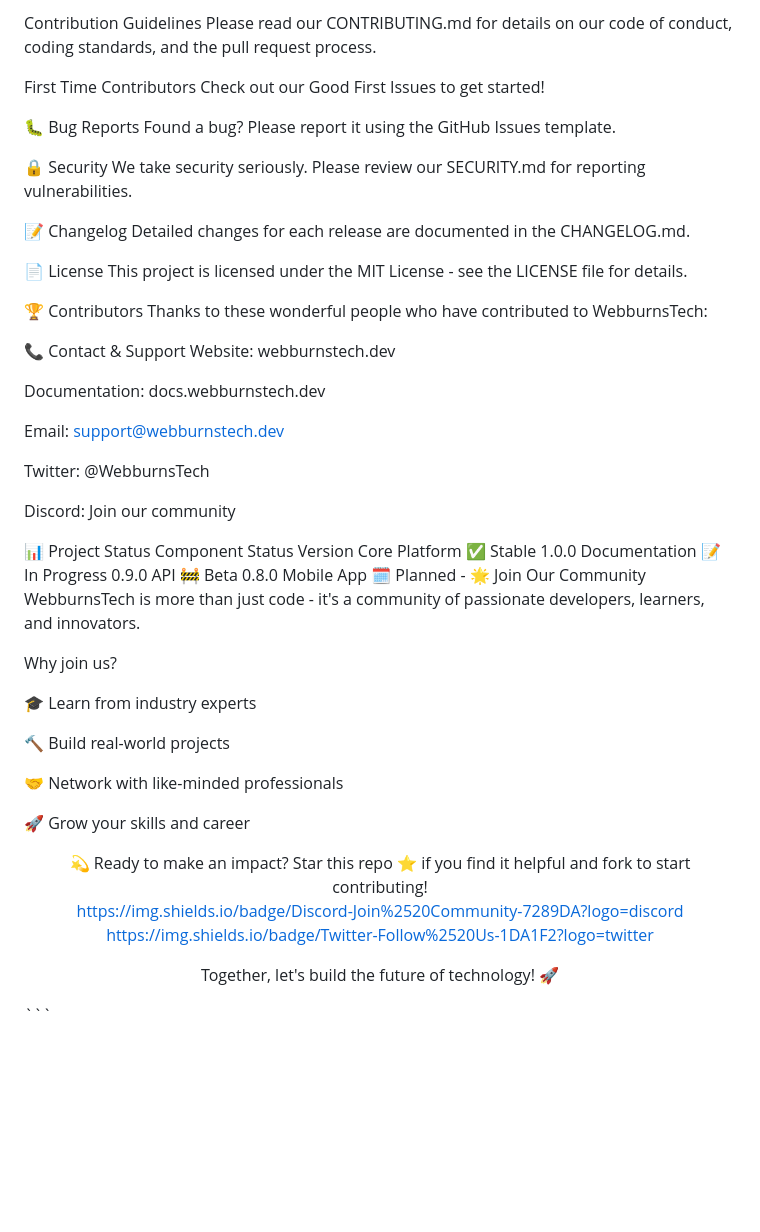
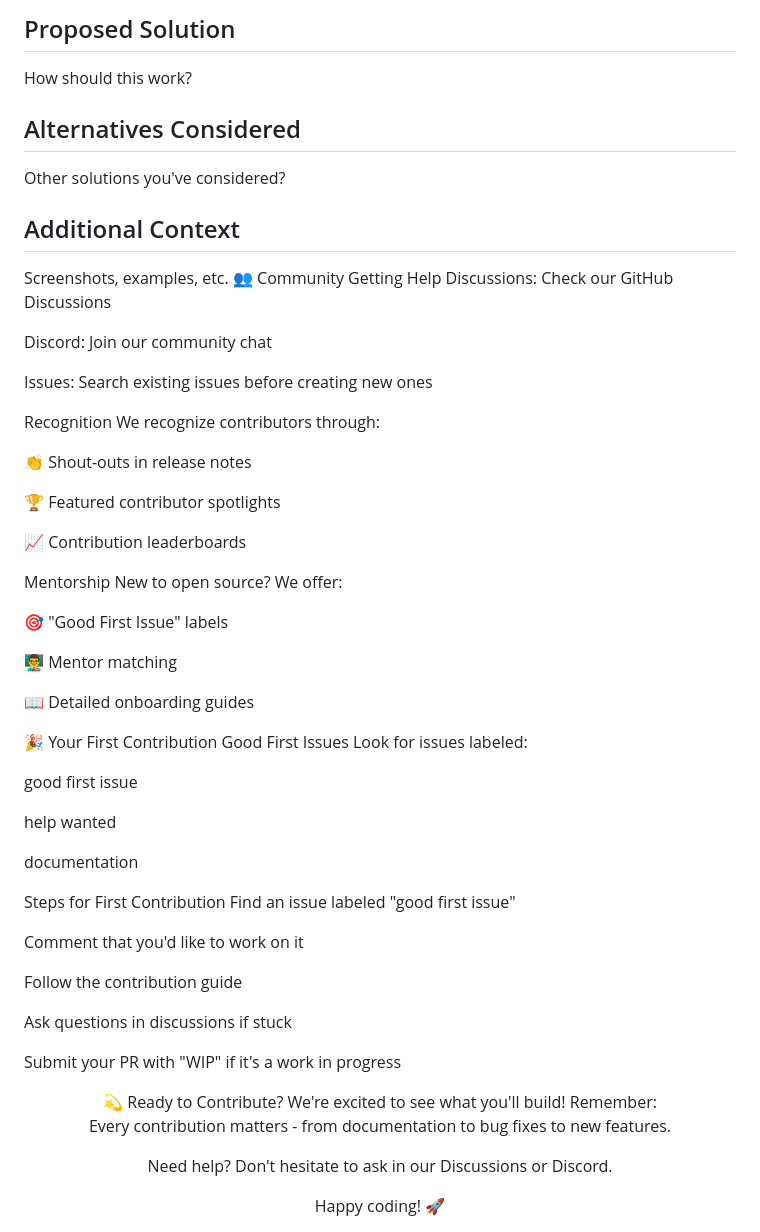
Before and after one commit to register360/webburnstech.com, a Markdown page: CONTRIBUTING.md, the part around one of its changes. GitHub-like rendering; blank space fills up the shorter version.

````diff
--- a/CONTRIBUTING.md
+++ b/CONTRIBUTING.md
@@ -112,64 +386,67 @@ Open a Pull Request
 
-Contribution Guidelines
-Please read our CONTRIBUTING.md for details on our code of conduct, coding standards, and the pull request process.
+## Proposed Solution
+How should this work?
 
-First Time Contributors
-Check out our Good First Issues to get started!
+## Alternatives Considered
+Other solutions you've considered?
 
-🐛 Bug Reports
-Found a bug? Please report it using the GitHub Issues template.
+## Additional Context
+Screenshots, examples, etc.
+👥 Community
+Getting Help
+Discussions: Check our GitHub Discussions
 
-🔒 Security
-We take security seriously. Please review our SECURITY.md for reporting vulnerabilities.
+Discord: Join our community chat
 
-📝 Changelog
-Detailed changes for each release are documented in the CHANGELOG.md.
+Issues: Search existing issues before creating new ones
 
-📄 License
-This project is licensed under the MIT License - see the LICENSE file for details.
+Recognition
+We recognize contributors through:
 
-🏆 Contributors
-Thanks to these wonderful people who have contributed to WebburnsTech:
+👏 Shout-outs in release notes
 
-<!-- ALL-CONTRIBUTORS-LIST:START --><!-- Do not remove or modify this section --><!-- prettier-ignore -->
-<!-- ALL-CONTRIBUTORS-LIST:END -->
-📞 Contact & Support
-Website: webburnstech.dev
+🏆 Featured contributor spotlights
 
-Documentation: docs.webburnstech.dev
+📈 Contribution leaderboards
 
-Email: support@webburnstech.dev
+Mentorship
+New to open source? We offer:
 
-Twitter: @WebburnsTech
+🎯 "Good First Issue" labels
 
-Discord: Join our community
+👨‍🏫 Mentor matching
 
-📊 Project Status
-Component	Status	Version
-Core Platform	✅ Stable	1.0.0
-Documentation	📝 In Progress	0.9.0
-API	🚧 Beta	0.8.0
-Mobile App	🗓️ Planned	-
-🌟 Join Our Community
-WebburnsTech is more than just code - it's a community of passionate developers, learners, and innovators.
+📖 Detailed onboarding guides
 
-Why join us?
+🎉 Your First Contribution
+Good First Issues
+Look for issues labeled:
 
-🎓 Learn from industry experts
+good first issue
 
-🔨 Build real-world projects
+help wanted
 
-🤝 Network with like-minded professionals
+documentation
 
-🚀 Grow your skills and career
+Steps for First Contribution
+Find an issue labeled "good first issue"
+
+Comment that you'd like to work on it
+
+Follow the contribution guide
+
+Ask questions in discussions if stuck
+
+Submit your PR with "WIP" if it's a work in progress
 
 <div align="center">
-💫 Ready to make an impact?
-Star this repo ⭐ if you find it helpful and fork to start contributing!
+💫 Ready to Contribute?
+We're excited to see what you'll build! Remember:
 
-https://img.shields.io/badge/Discord-Join%2520Community-7289DA?logo=discord
-https://img.shields.io/badge/Twitter-Follow%2520Us-1DA1F2?logo=twitter
+Every contribution matters - from documentation to bug fixes to new features.
 
-Together, let's build the future of technology! 🚀
+Need help? Don't hesitate to ask in our Discussions or Discord.
 
-</div> ```
+Happy coding! 🚀
+
+</div>
````
Also changed, not shown: other parts of CONTRIBUTING.md (+342 -68 lines).
